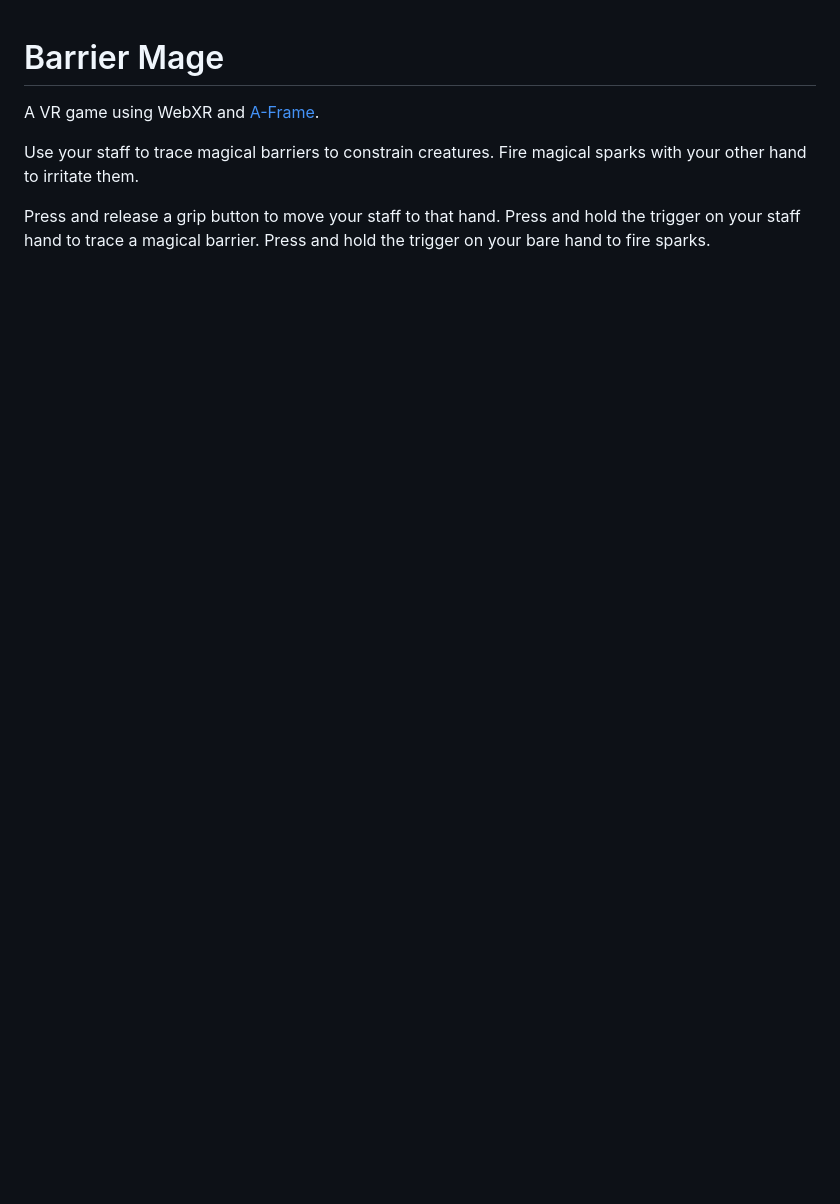
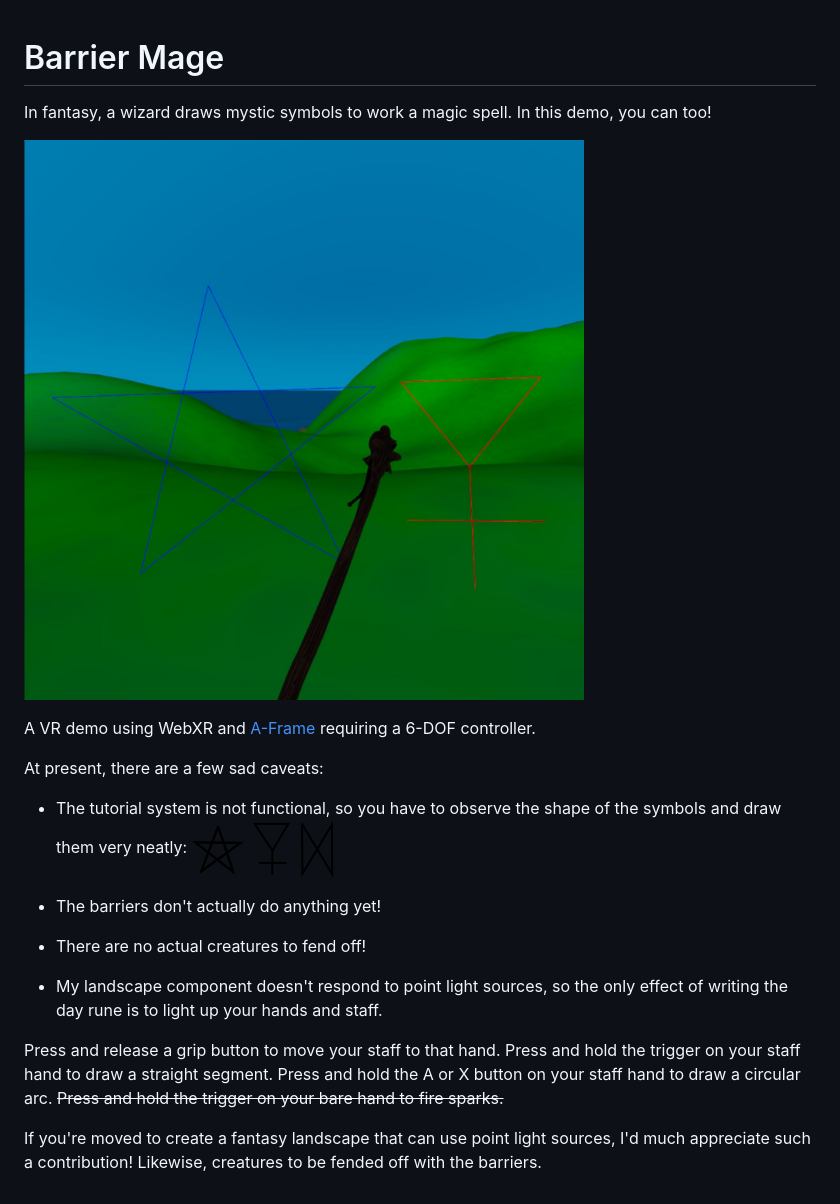
Before and after one commit to DougReeder/barrier-mage, a Markdown page: README.md, the part around the change. GitHub-like rendering; pictures changed too: assets/pentagram-brimstone.jpg (added), assets/symbols.png (added); blank space fills up the shorter version.

```diff
--- a/README.md
+++ b/README.md
@@ -1,9 +1,25 @@
 # Barrier Mage
-A VR game using WebXR and [A-Frame](https://aframe.io).
+In fantasy, a wizard draws mystic symbols to work a magic spell.
+In this demo, you can too!
 
-Use your staff to trace magical barriers to constrain creatures.
-Fire magical sparks with your other hand to irritate them.
+![pentagram & brimstone screenshot](assets/pentagram-brimstone.jpg)
+
+A VR demo using WebXR and [A-Frame](https://aframe.io) requiring a 6-DOF controller.
+
+At present, there are a few sad caveats:
+* The tutorial system is not functional, so you have to observe the shape of the symbols and draw them very neatly: ![mystic symbols](assets/symbols.png)
+
+* The barriers don't actually do anything yet!
+* There are no actual creatures to fend off!
+* My landscape component doesn't respond to point light sources, so the only effect of writing the day rune is to light up your hands and staff.
+
+
 
 Press and release a grip button to move your staff to that hand.
-Press and hold the trigger on your staff hand to trace a magical barrier.
-Press and hold the trigger on your bare hand to fire sparks.
+Press and hold the trigger on your staff hand to draw a straight segment.
+Press and hold the A or X button on your staff hand to draw a circular arc.
+~~Press and hold the trigger on your bare hand to fire sparks.~~
+
+
+If you're moved to create a fantasy landscape that can use point light sources, I'd much appreciate such a contribution!
+Likewise, creatures to be fended off with the barriers.
```
Also changed, not shown: aux/notes.md (added, +28 -0 lines), notes.md (deleted, +0 -5 lines), 5 other files.
